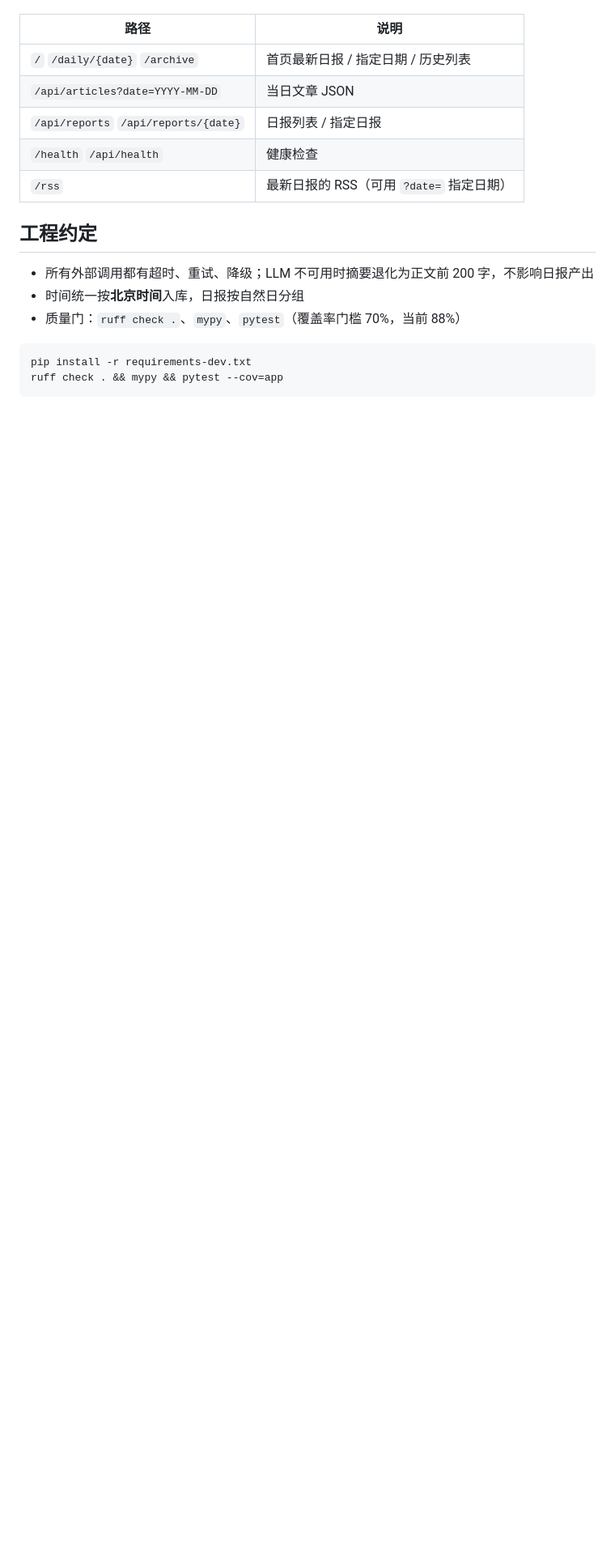
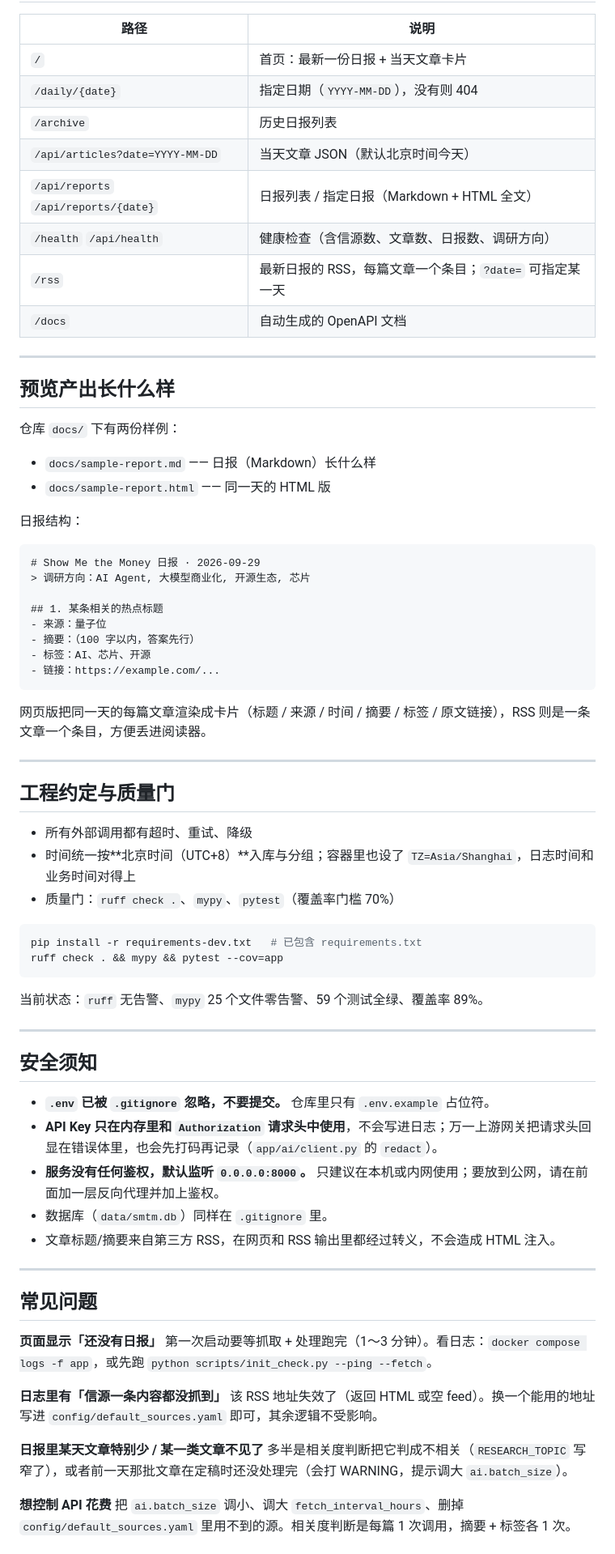
Before and after one commit to zackzou/show-me-the-money, a Markdown page: README.md, the part around one of its changes. Shown at 81% size. GitHub-like rendering; blank space fills up the shorter version.

````diff
--- a/README.md
+++ b/README.md
@@ -70,19 +135,77 @@ python -m app.main                            # 等价于 uvicorn app.main:creat
 
 | 路径 | 说明 |
 | --- | --- |
-| `/` `/daily/{date}` `/archive` | 首页最新日报 / 指定日期 / 历史列表 |
-| `/api/articles?date=YYYY-MM-DD` | 当日文章 JSON |
-| `/api/reports` `/api/reports/{date}` | 日报列表 / 指定日报 |
-| `/health` `/api/health` | 健康检查 |
-| `/rss` | 最新日报的 RSS（可用 `?date=` 指定日期） |
+| `/` | 首页：最新一份日报 + 当天文章卡片 |
+| `/daily/{date}` | 指定日期（`YYYY-MM-DD`），没有则 404 |
+| `/archive` | 历史日报列表 |
+| `/api/articles?date=YYYY-MM-DD` | 当天文章 JSON（默认北京时间今天） |
+| `/api/reports` `/api/reports/{date}` | 日报列表 / 指定日报（Markdown + HTML 全文） |
+| `/health` `/api/health` | 健康检查（含信源数、文章数、日报数、调研方向） |
+| `/rss` | 最新日报的 RSS，每篇文章一个条目；`?date=` 可指定某一天 |
+| `/docs` | 自动生成的 OpenAPI 文档 |
 
-## 工程约定
+---
 
-- 所有外部调用都有超时、重试、降级；LLM 不可用时摘要退化为正文前 200 字，不影响日报产出
-- 时间统一按**北京时间**入库，日报按自然日分组
-- 质量门：`ruff check .`、`mypy`、`pytest`（覆盖率门槛 70%，当前 88%）
+## 预览产出长什么样
+
+仓库 `docs/` 下有两份样例：
+
+- `docs/sample-report.md` —— 日报（Markdown）长什么样
+- `docs/sample-report.html` —— 同一天的 HTML 版
+
+日报结构：
+
+```markdown
+# Show Me the Money 日报 · 2026-09-29
+> 调研方向：AI Agent, 大模型商业化, 开源生态, 芯片
+
+## 1. 某条相关的热点标题
+- 来源：量子位
+- 摘要：（100 字以内，答案先行）
+- 标签：AI、芯片、开源
+- 链接：https://example.com/...
+```
+
+网页版把同一天的每篇文章渲染成卡片（标题 / 来源 / 时间 / 摘要 / 标签 / 原文链接），RSS 则是一条文章一个条目，方便丢进阅读器。
+
+---
+
+## 工程约定与质量门
+
+- 所有外部调用都有超时、重试、降级
+- 时间统一按**北京时间（UTC+8）**入库与分组；容器里也设了 `TZ=Asia/Shanghai`，日志时间和业务时间对得上
+- 质量门：`ruff check .`、`mypy`、`pytest`（覆盖率门槛 70%）
 
 ```bash
-pip install -r requirements-dev.txt
+pip install -r requirements-dev.txt   # 已包含 requirements.txt
 ruff check . && mypy && pytest --cov=app
 ```
+
+当前状态：`ruff` 无告警、`mypy` 25 个文件零告警、59 个测试全绿、覆盖率 89%。
+
+---
+
+## 安全须知
+
+- **`.env` 已被 `.gitignore` 忽略，不要提交。** 仓库里只有 `.env.example` 占位符。
+- **API Key 只在内存里和 `Authorization` 请求头中使用**，不会写进日志；万一上游网关把请求头回显在错误体里，也会先打码再记录（`app/ai/client.py` 的 `redact`）。
+- **服务没有任何鉴权，默认监听 `0.0.0.0:8000`。** 只建议在本机或内网使用；要放到公网，请在前面加一层反向代理并加上鉴权。
+- 数据库（`data/smtm.db`）同样在 `.gitignore` 里。
+- 文章标题/摘要来自第三方 RSS，在网页和 RSS 输出里都经过转义，不会造成 HTML 注入。
+
+---
+
+## 常见问题
+
+**页面显示「还没有日报」**
+第一次启动要等抓取 + 处理跑完（1～3 分钟）。看日志：`docker compose logs -f app`，或先跑 `python scripts/init_check.py --ping --fetch`。
+
+**日志里有「信源一条内容都没抓到」**
+该 RSS 地址失效了（返回 HTML 或空 feed）。换一个能用的地址写进 `config/default_sources.yaml` 即可，其余逻辑不受影响。
+
+**日报里某天文章特别少 / 某一类文章不见了**
+多半是相关度判断把它判成不相关（`RESEARCH_TOPIC` 写窄了），或者前一天那批文章在定稿时还没处理完（会打 WARNING，提示调大 `ai.batch_size`）。
+
+**想控制 API 花费**
+把 `ai.batch_size` 调小、调大 `fetch_interval_hours`、删掉 `config/default_sources.yaml` 里用不到的源。相关度判断是每篇 1 次调用，摘要 + 标签各 1 次。
+
````
Also changed, not shown: other parts of README.md (+91 -22 lines).
